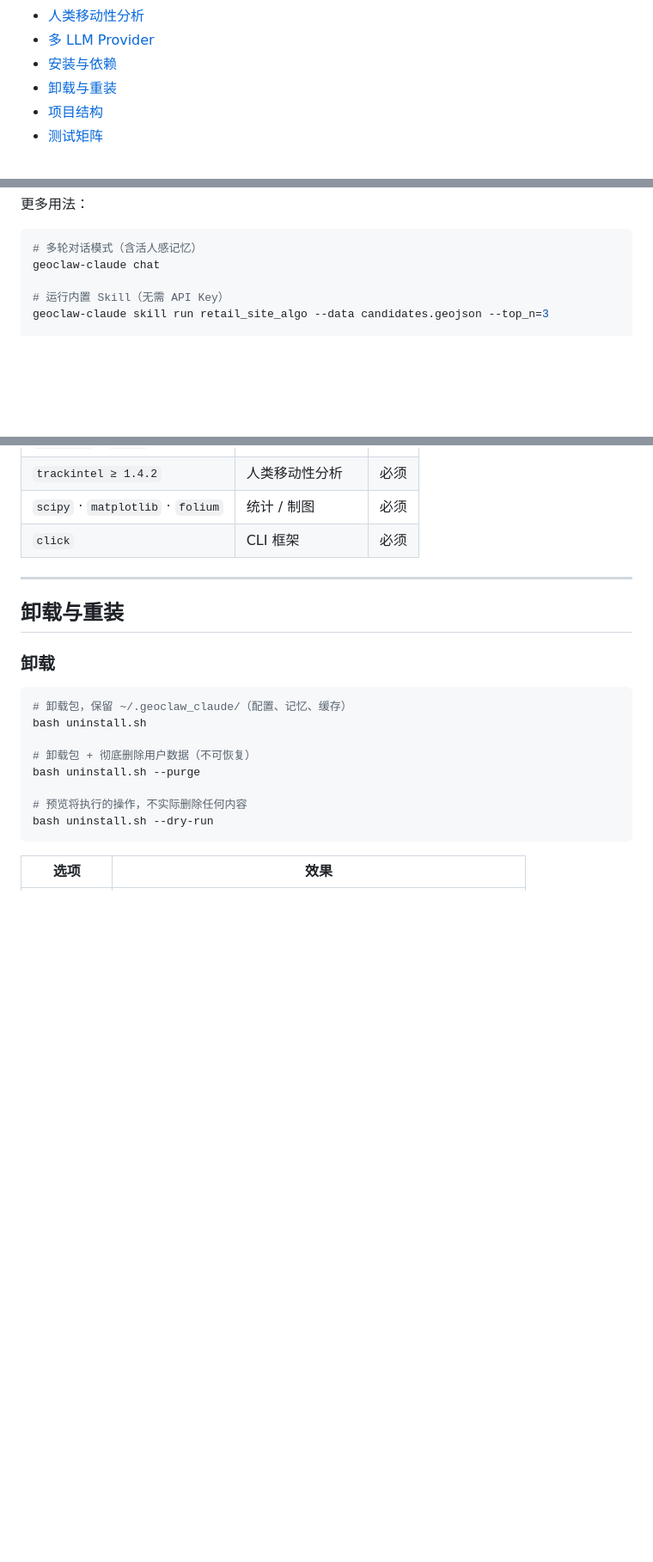
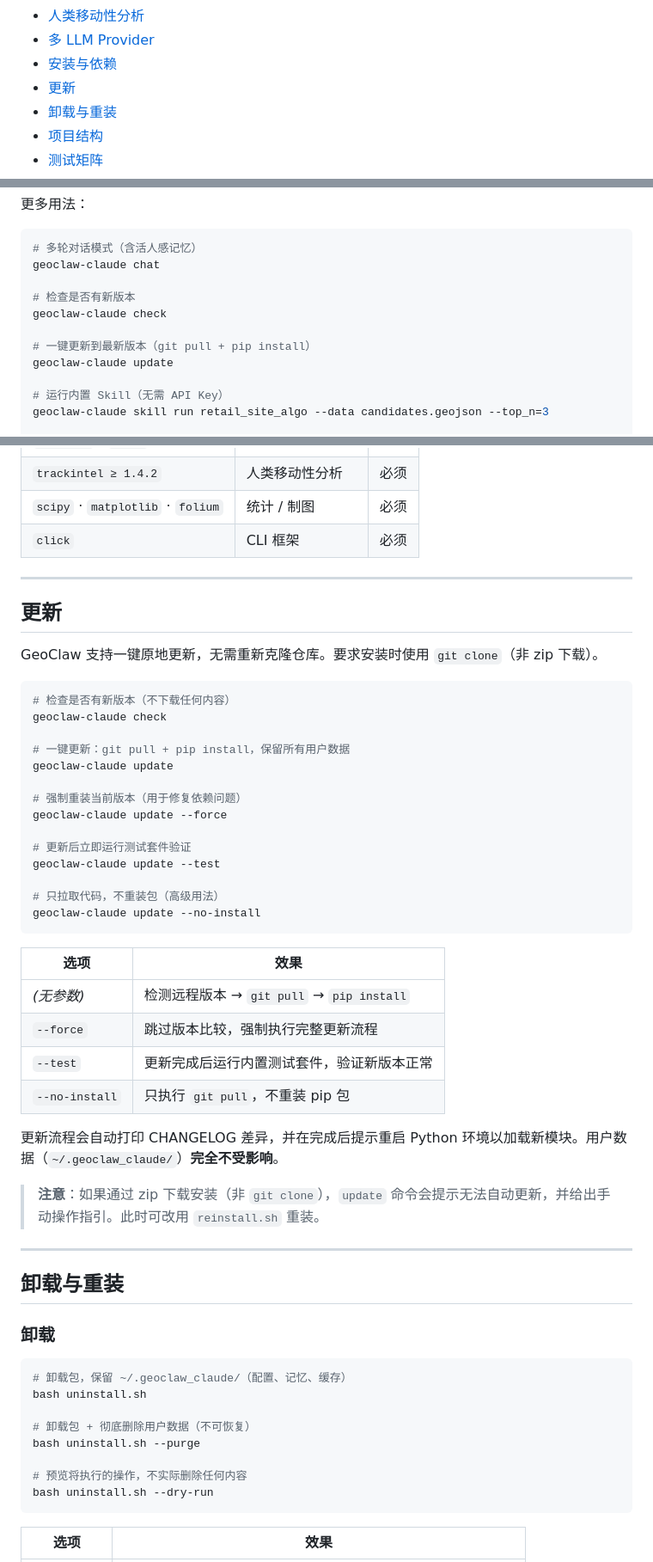
Before and after one commit to whuyao/GeoClaw_Claude, a Markdown page: README.md, 3 parts joined by grey strips. Shown at 86% size. GitHub-like rendering; blank space fills up the shorter version.

Commit message:
docs: document built-in update command in README
- Add 更新 section (TOC + full chapter) covering:
    geoclaw-claude check / update / update --force / --test / --no-install
  with option table and notes on user data preservation and git requirement
- Add check + update commands to 快速开始 code block
- Add 更新 TOC entry between 安装与依赖 and 卸载与重装

````diff
--- a/README.md
+++ b/README.md
@@ -40,6 +40,7 @@
 - [人类移动性分析](#人类移动性分析)
 - [多 LLM Provider](#多-llm-provider)
 - [安装与依赖](#安装与依赖)
+- [更新](#更新)
 - [卸载与重装](#卸载与重装)
 - [项目结构](#项目结构)
 - [测试矩阵](#测试矩阵)
@@ -69,6 +70,12 @@ geoclaw-claude ask "下载武汉市医院数据，做 1 公里缓冲区，用交
 ```bash
 # 多轮对话模式（含活人感记忆）
 geoclaw-claude chat
+
+# 检查是否有新版本
+geoclaw-claude check
+
+# 一键更新到最新版本（git pull + pip install）
+geoclaw-claude update
 
 # 运行内置 Skill（无需 API Key）
 geoclaw-claude skill run retail_site_algo --data candidates.geojson --top_n=3
@@ -391,6 +398,40 @@ pip install sentence-transformers # 可选：向量语义检索增强
 
 ---
 
+## 更新
+
+GeoClaw 支持一键原地更新，无需重新克隆仓库。要求安装时使用 `git clone`（非 zip 下载）。
+
+```bash
+# 检查是否有新版本（不下载任何内容）
+geoclaw-claude check
+
+# 一键更新：git pull + pip install，保留所有用户数据
+geoclaw-claude update
+
+# 强制重装当前版本（用于修复依赖问题）
+geoclaw-claude update --force
+
+# 更新后立即运行测试套件验证
+geoclaw-claude update --test
+
+# 只拉取代码，不重装包（高级用法）
+geoclaw-claude update --no-install
+```
+
+| 选项 | 效果 |
+|------|------|
+| *(无参数)* | 检测远程版本 → `git pull` → `pip install` |
+| `--force` | 跳过版本比较，强制执行完整更新流程 |
+| `--test` | 更新完成后运行内置测试套件，验证新版本正常 |
+| `--no-install` | 只执行 `git pull`，不重装 pip 包 |
+
+更新流程会自动打印 CHANGELOG 差异，并在完成后提示重启 Python 环境以加载新模块。用户数据（`~/.geoclaw_claude/`）**完全不受影响**。
+
+> **注意**：如果通过 zip 下载安装（非 `git clone`），`update` 命令会提示无法自动更新，并给出手动操作指引。此时可改用 `reinstall.sh` 重装。
+
+---
+
 ## 卸载与重装
 
 ### 卸载
````
